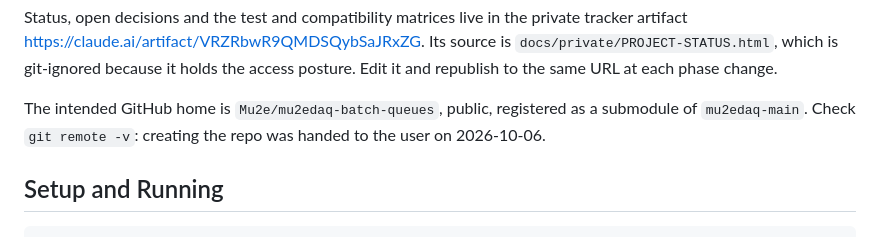
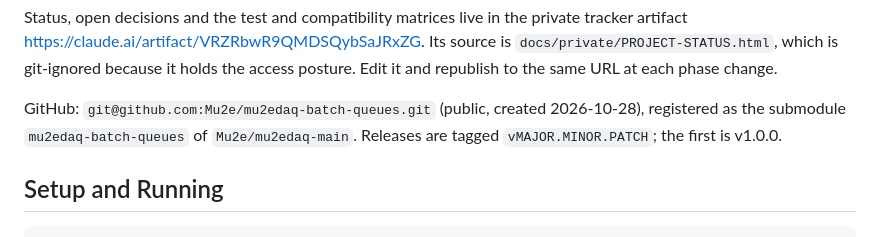
Before and after one commit to Mu2e/mu2edaq-batch-queues, a Markdown page: CLAUDE.md, the part around the change. Rendered like a GitHub page.

Commit message:
CLAUDE.md: GitHub remote and submodule registration
Co-Authored-By: Claude Opus 5.5 <noreply@anthropic.com>

```diff
--- a/CLAUDE.md
+++ b/CLAUDE.md
@@ -31,9 +31,10 @@ source is `docs/private/PROJECT-STATUS.html`, which is git-ignored because it
 holds the access posture. Edit it and republish to the same URL at each phase
 change.
 
-The intended GitHub home is `Mu2e/mu2edaq-batch-queues`, public, registered as
-a submodule of `mu2edaq-main`. Check `git remote -v`: creating the repo was
-handed to the user on 2026-10-06.
+GitHub: `git@github.com:Mu2e/mu2edaq-batch-queues.git` (public, created
+2026-10-28), registered as the submodule `mu2edaq-batch-queues` of
+`Mu2e/mu2edaq-main`. Releases are tagged `vMAJOR.MINOR.PATCH`; the first is
+v1.0.0.
 
 ## Setup and Running
 
```
